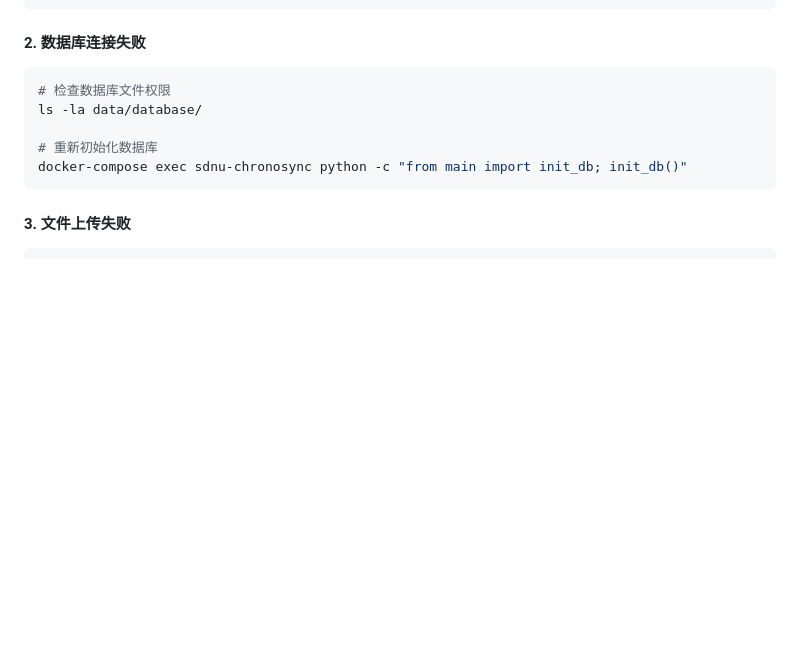
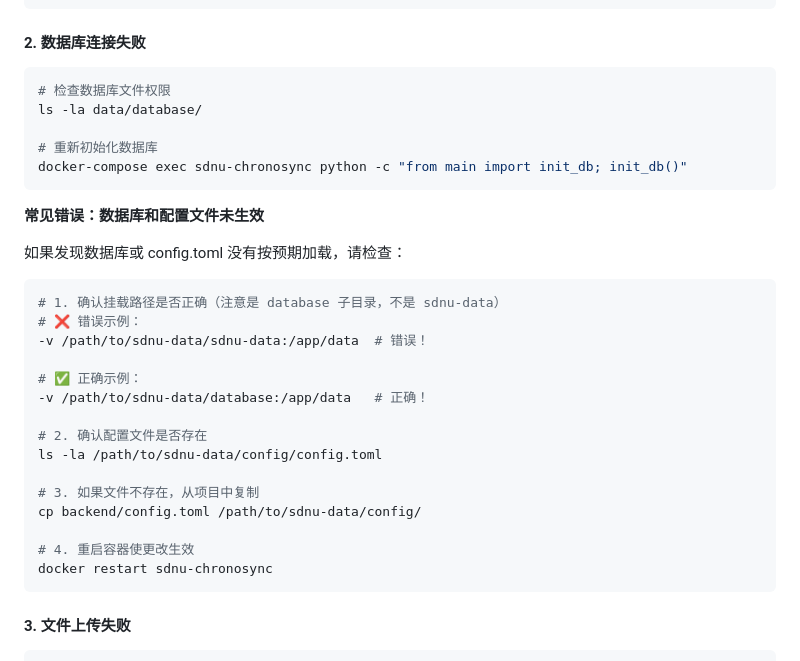
Before and after one commit to excniesNIED/SDNUChronoSync, a Markdown page: DEPLOYMENT.md, the part around one of its changes. Rendered like a GitHub page; blank space fills up the shorter version.

````diff
--- a/DEPLOYMENT.md
+++ b/DEPLOYMENT.md
@@ -375,6 +401,28 @@ ls -la data/database/
 docker-compose exec sdnu-chronosync python -c "from main import init_db; init_db()"
 ```
 
+**常见错误：数据库和配置文件未生效**
+
+如果发现数据库或 config.toml 没有按预期加载，请检查：
+
+```bash
+# 1. 确认挂载路径是否正确（注意是 database 子目录，不是 sdnu-data）
+# ❌ 错误示例：
+-v /path/to/sdnu-data/sdnu-data:/app/data  # 错误！
+
+# ✅ 正确示例：
+-v /path/to/sdnu-data/database:/app/data   # 正确！
+
+# 2. 确认配置文件是否存在
+ls -la /path/to/sdnu-data/config/config.toml
+
+# 3. 如果文件不存在，从项目中复制
+cp backend/config.toml /path/to/sdnu-data/config/
+
+# 4. 重启容器使更改生效
+docker restart sdnu-chronosync
+```
+
 #### 3. 文件上传失败
 
 ```bash
````
Also changed, not shown: other parts of DEPLOYMENT.md (+37 -11 lines).
